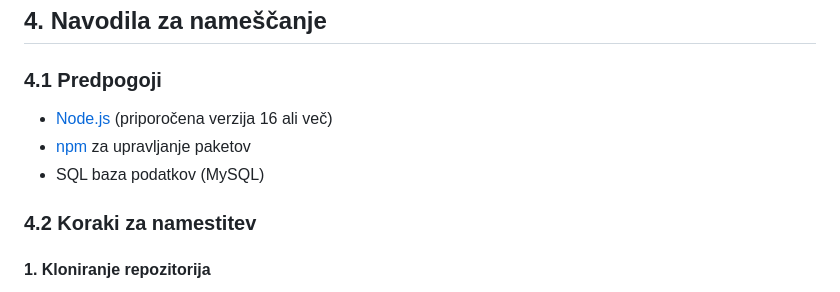
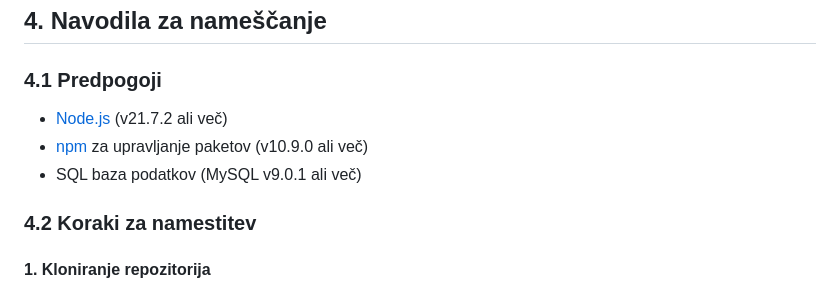
Before and after one commit to yoru301/ToDo, a Markdown page: README.md, the part around the change. Rendered like a GitHub page.

Commit message:
Spremenil README.md

```diff
--- a/README.md
+++ b/README.md
@@ -38,9 +38,9 @@ Projekt sledi naslednjim standardom kodiranja:
 
 ### 4.1 Predpogoji
 
-- [Node.js](https://nodejs.org/) (priporočena verzija 16 ali več)
-- [npm](https://www.npmjs.com/) za upravljanje paketov
-- SQL baza podatkov (MySQL)
+- [Node.js](https://nodejs.org/) (v21.7.2 ali več)
+- [npm](https://www.npmjs.com/) za upravljanje paketov (v10.9.0 ali več)
+- SQL baza podatkov (MySQL v9.0.1 ali več)
 
 ### 4.2 Koraki za namestitev
 
```
